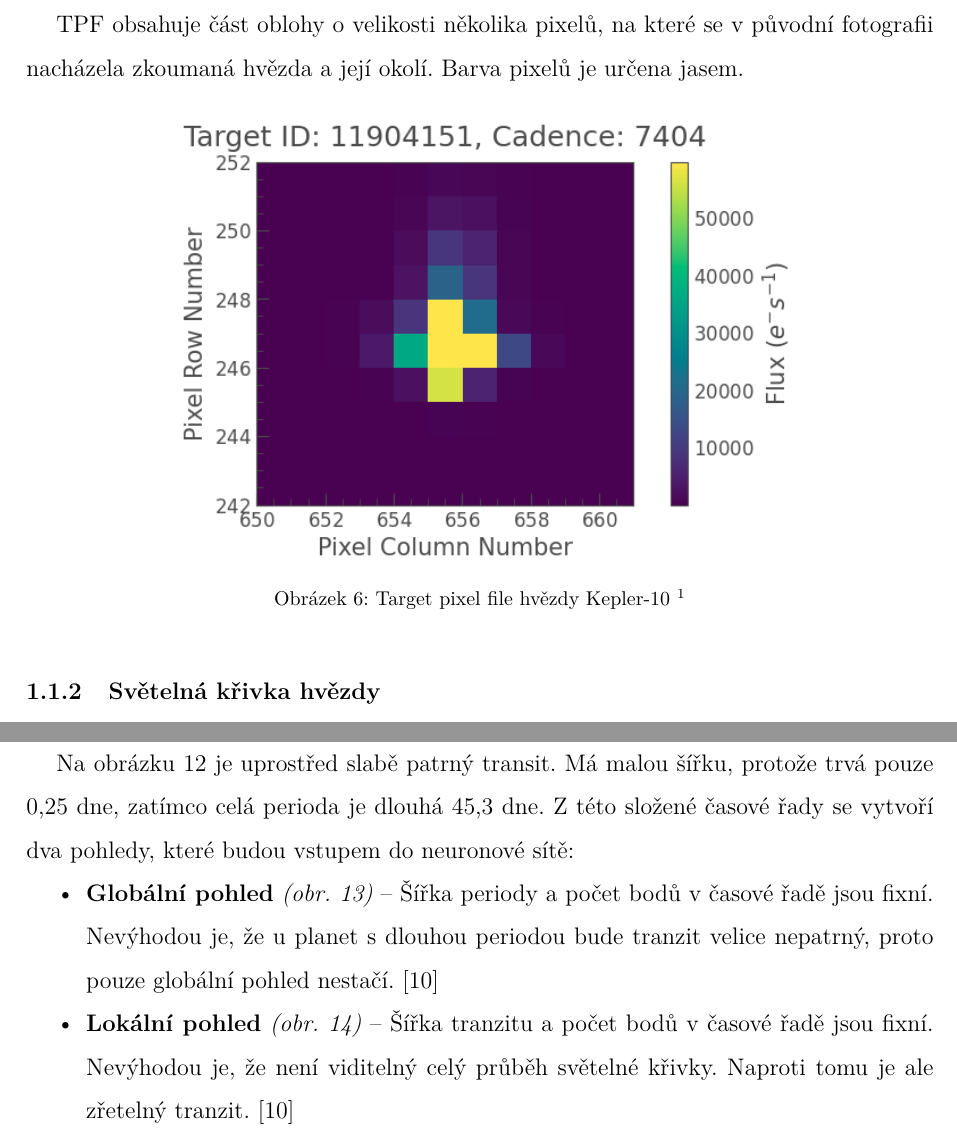
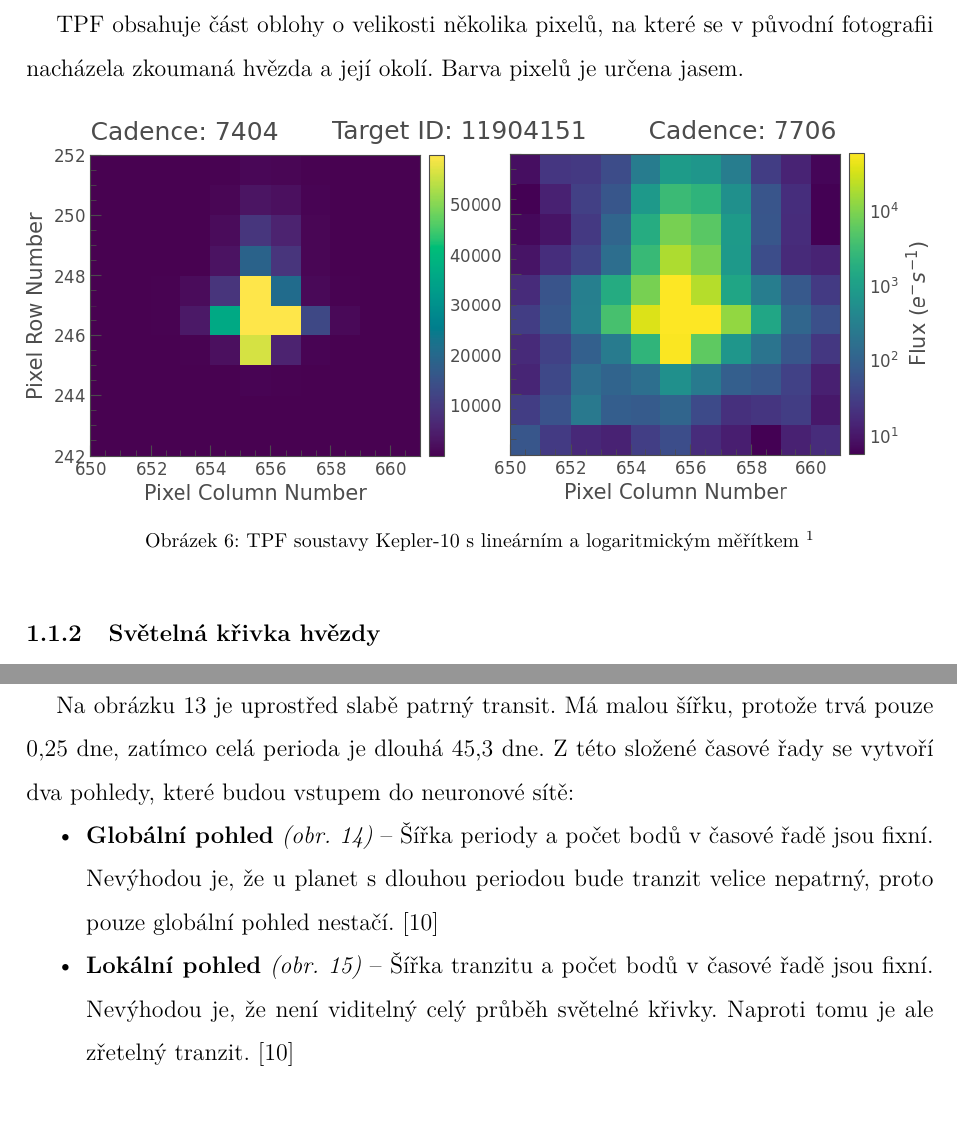
Before and after one commit to michalstruna/exoplanets-ai, a LaTeX thesis (docs/thesis.tex): two parts of pages 24 and 27 of 86, joined at a grey line, cut so that both start at the same text. Compiled offline with pdfLaTeX.

Commit message:
Update docs.

```diff
--- a/docs/thesis.tex
+++ b/docs/thesis.tex
@@ -174,7 +174,7 @@ Prvním krokem v~analýze hvězdy tranzitní metodou je její fyzické pozorová
 
 TPF obsahuje část oblohy o velikosti několika pixelů, na které se v původní fotografii nacházela zkoumaná hvězda a~její okolí. Barva pixelů je určena jasem.
 
-\img[1]{Target pixel file hvězdy Kepler-10}{img/tpf.png}
+\img[1]{TPF soustavy Kepler-10 s~lineárním a~logaritmickým měřítkem}{img/tpf.png}
 \data{1}{nasadata}
 
 \subsubsection{Světelná křivka hvězdy}
@@ -253,11 +253,11 @@ Je třeba aby vstupní data do neuronové sítě měla stejné rozměry i~formá
 \vspace{\fill}
 \data{1}{nasadata}
 
-Na obrázku 12 je uprostřed slabě patrný transit. Má malou šířku, protože trvá pouze 0,25 dne, zatímco celá perioda je dlouhá 45,3 dne. Z~této složené časové řady se vytvoří dva pohledy, které budou vstupem do neuronové sítě:
+Na obrázku 13 je uprostřed slabě patrný transit. Má malou šířku, protože trvá pouze 0,25 dne, zatímco celá perioda je dlouhá 45,3 dne. Z~této složené časové řady se vytvoří dva pohledy, které budou vstupem do neuronové sítě:
 
 \begin{itemize}
-\item \textbf{Globální pohled} \emph{(obr. 13)} -- Šířka periody a~počet bodů v~časové řadě jsou fixní. Nevýhodou je, že u planet s~dlouhou periodou bude tranzit velice nepatrný, proto pouze globální pohled nestačí.~\cite{kepler80}
-\item \textbf{Lokální pohled} \emph{(obr. 14)} -- Šířka tranzitu a počet bodů v časové řadě jsou fixní. Nevýhodou je, že není viditelný celý průběh světelné křivky. Naproti tomu je ale zřetelný tranzit.~\cite{kepler80}
+\item \textbf{Globální pohled} \emph{(obr. 14)} -- Šířka periody a~počet bodů v~časové řadě jsou fixní. Nevýhodou je, že u planet s~dlouhou periodou bude tranzit velice nepatrný, proto pouze globální pohled nestačí.~\cite{kepler80}
+\item \textbf{Lokální pohled} \emph{(obr. 15)} -- Šířka tranzitu a počet bodů v časové řadě jsou fixní. Nevýhodou je, že není viditelný celý průběh světelné křivky. Naproti tomu je ale zřetelný tranzit.~\cite{kepler80}
 \end{itemize}
 
 \begin{multicols}{2}
```
Also changed, not shown: docs/img/tpf.png, docs/img/transit.pdf (added), docs/img/transit.png (deleted), docs/thesis.tex (2 more changed lines).
